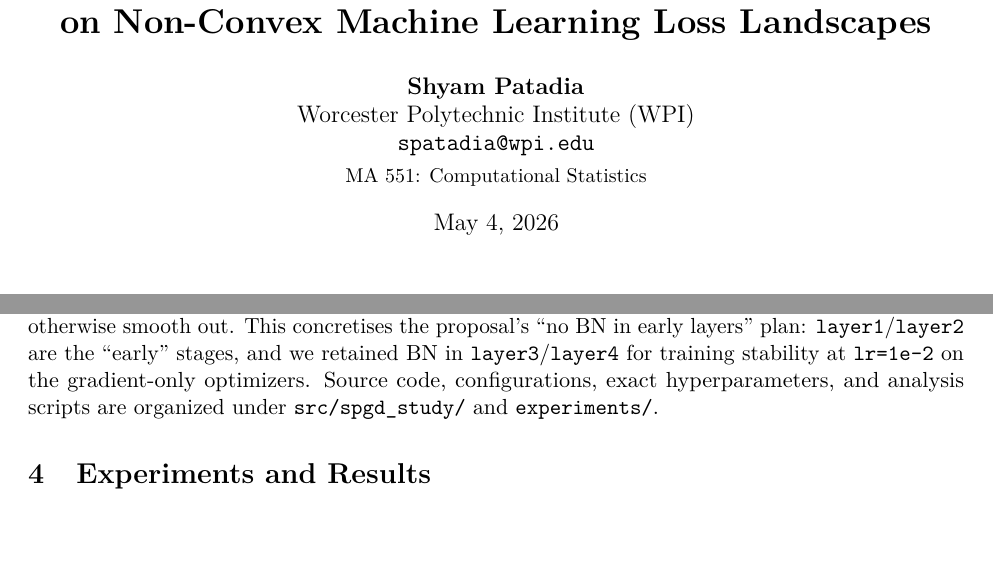
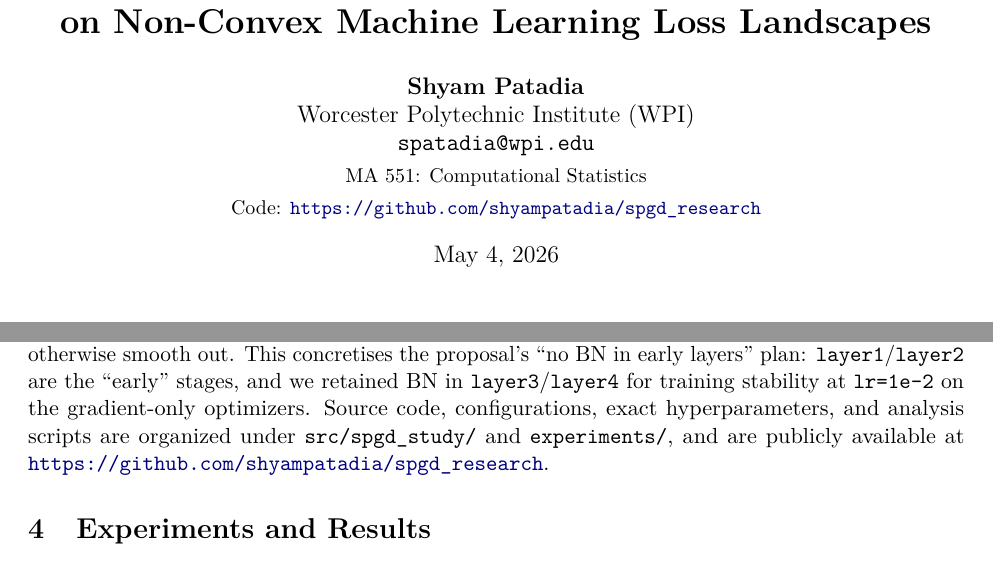
Before and after one commit to shyampatadia/spgd_research, a LaTeX paper (report/report.tex): two parts of pages 1 and 4 of 17, joined at a grey line, cut so that both start at the same text. Compiled offline with pdfLaTeX.

Commit message:
Add repository links to presentation and report for accessibility

```diff
--- a/report/report.tex
+++ b/report/report.tex
@@ -92,7 +92,8 @@
   \textbf{Shyam Patadia}\\
   Worcester Polytechnic Institute (WPI)\\
   \texttt{spatadia@wpi.edu}\\[2pt]
-  \small MA 551: Computational Statistics
+  \small MA 551: Computational Statistics\\[2pt]
+  \small Code: \url{https://github.com/shyampatadia/spgd_research}
 }
 
 \date{\today}
@@ -365,7 +366,8 @@ retained BN in \texttt{layer3}/\texttt{layer4} for training stability
 at \texttt{lr=1e-2} on the gradient-only optimizers.
 Source code, configurations, exact hyper\-parameters, and analysis
 scripts are organized under \texttt{src/spgd\_study/} and
-\texttt{experiments/}.
+\texttt{experiments/}, and are publicly available at
+\url{https://github.com/shyampatadia/spgd_research}.
 
 % ============================================================================
 \section{Experiments and Results}
```
Also changed, not shown: report/presentation.tex (+4 -1 lines).
